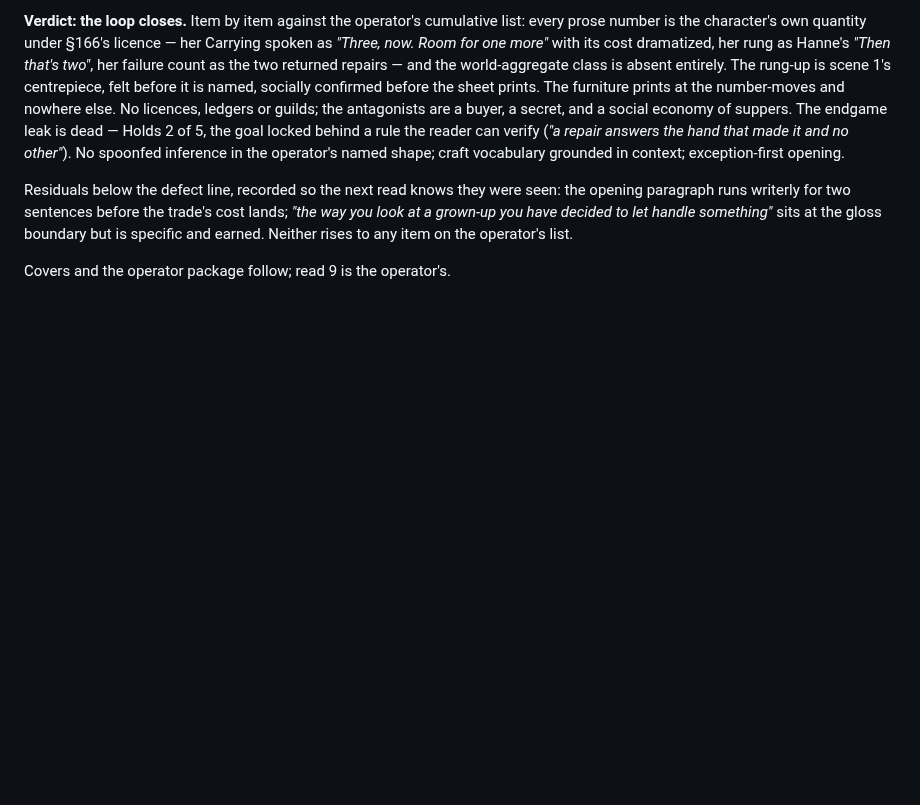
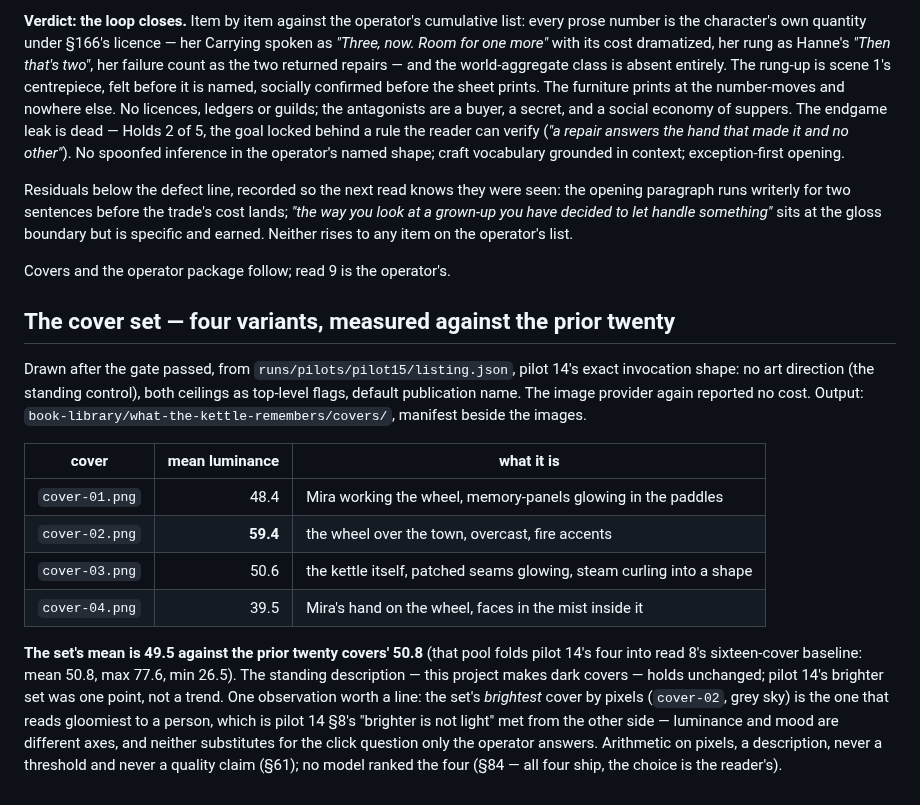
Before and after one commit to skulitom/LitHarness, a Markdown page: plan/serial-pilot-15b.md, the part around the change. GitHub-like rendering; blank space fills up the shorter version.

Commit message:
Draw the kettle's cover set and find the dark-cover description holding
Co-Authored-By: Claude Fable 5 <noreply@anthropic.com>

```diff
--- a/plan/serial-pilot-15b.md
+++ b/plan/serial-pilot-15b.md
@@ -410,3 +410,27 @@ you look at a grown-up you have decided to let handle something"* sits at the gl
 boundary but is specific and earned. Neither rises to any item on the operator's list.
 
 Covers and the operator package follow; read 9 is the operator's.
+
+## The cover set — four variants, measured against the prior twenty
+
+Drawn after the gate passed, from `runs/pilots/pilot15/listing.json`, pilot 14's exact
+invocation shape: no art direction (the standing control), both ceilings as top-level flags,
+default publication name. The image provider again reported no cost. Output:
+`book-library/what-the-kettle-remembers/covers/`, manifest beside the images.
+
+| cover | mean luminance | what it is |
+| --- | --: | --- |
+| `cover-01.png` | 48.4 | Mira working the wheel, memory-panels glowing in the paddles |
+| `cover-02.png` | **59.4** | the wheel over the town, overcast, fire accents |
+| `cover-03.png` | 50.6 | the kettle itself, patched seams glowing, steam curling into a shape |
+| `cover-04.png` | 39.5 | Mira's hand on the wheel, faces in the mist inside it |
+
+**The set's mean is 49.5 against the prior twenty covers' 50.8** (that pool folds pilot 14's
+four into read 8's sixteen-cover baseline: mean 50.8, max 77.6, min 26.5). The standing
+description — this project makes dark covers — holds unchanged; pilot 14's brighter set was
+one point, not a trend. One observation worth a line: the set's *brightest* cover by pixels
+(`cover-02`, grey sky) is the one that reads gloomiest to a person, which is pilot 14 §8's
+"brighter is not light" met from the other side — luminance and mood are different axes, and
+neither substitutes for the click question only the operator answers. Arithmetic on pixels,
+a description, never a threshold and never a quality claim (§61); no model ranked the four
+(§84 — all four ship, the choice is the reader's).
```
